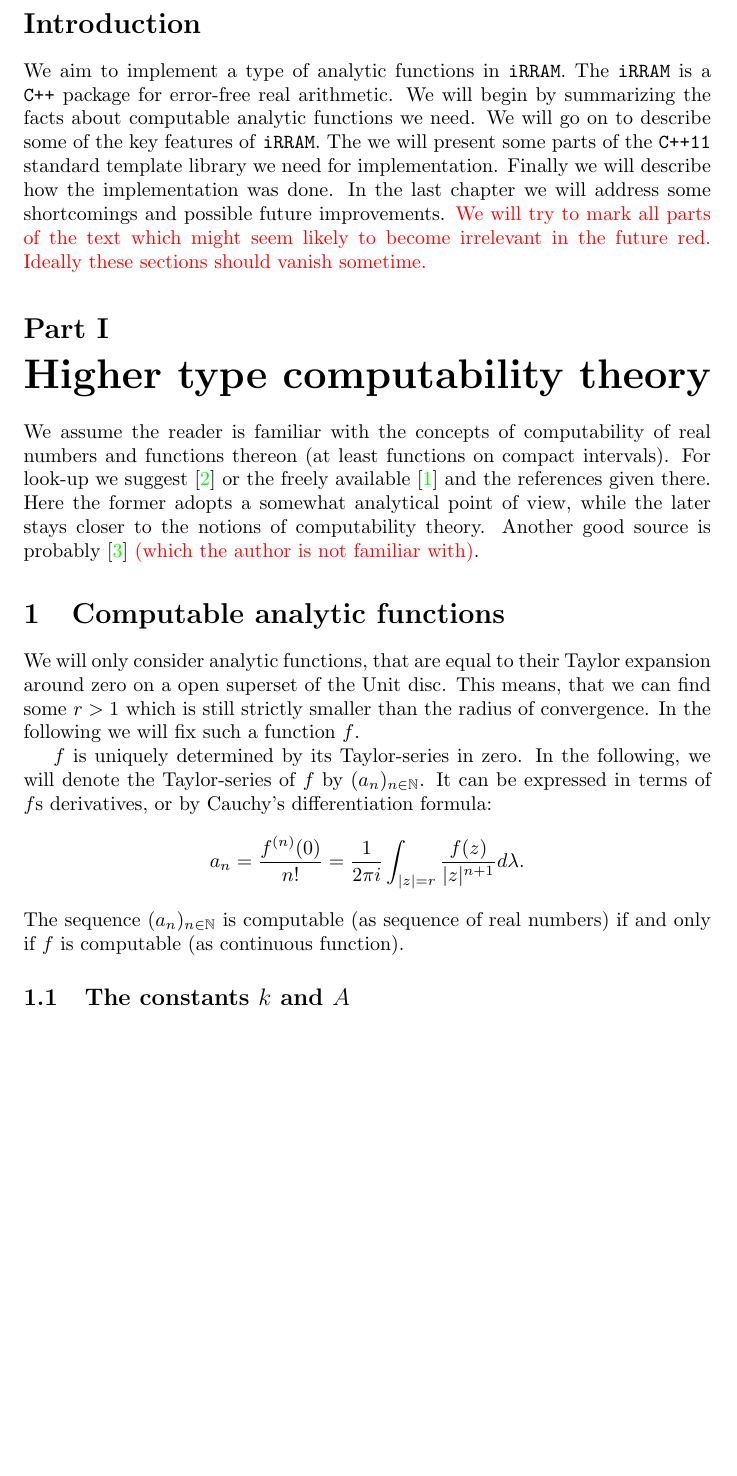
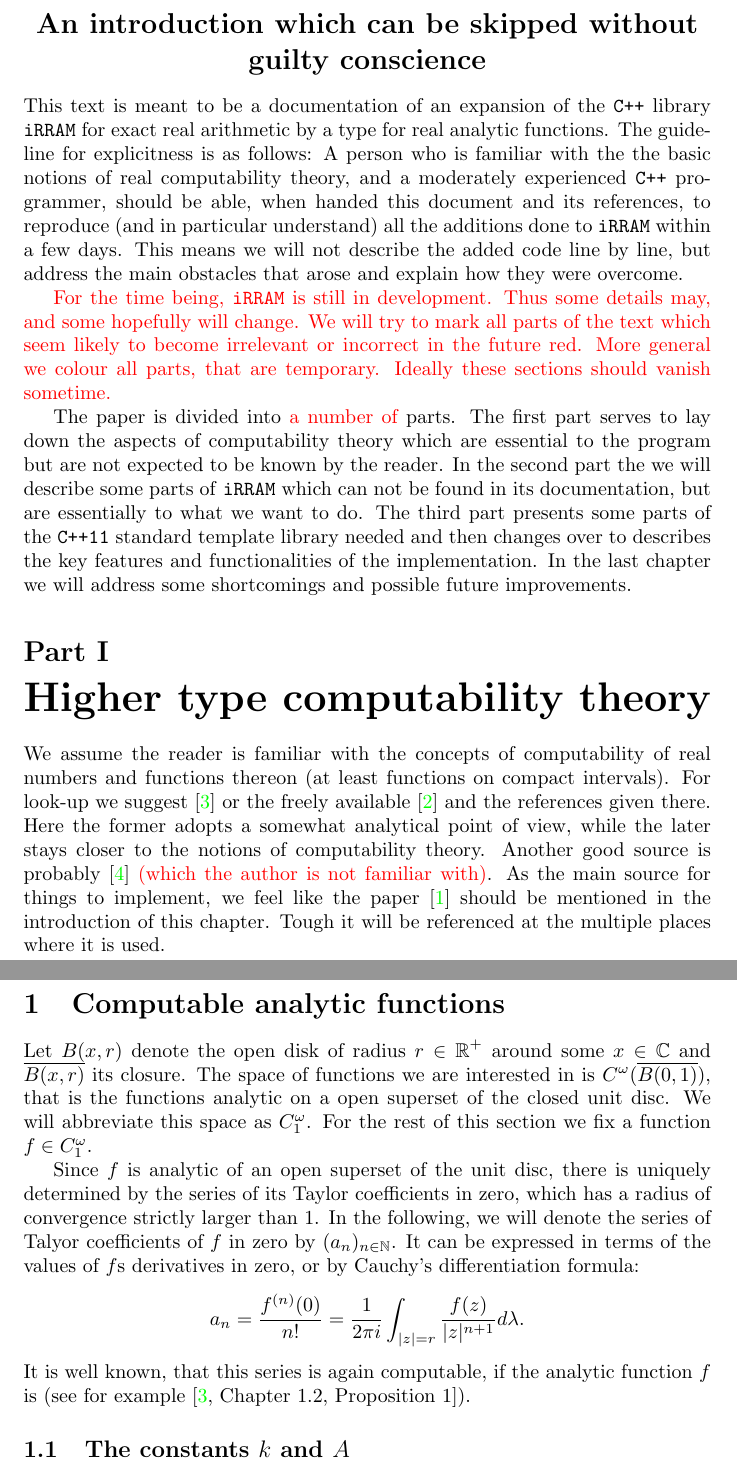
Before and after one commit to FlorianSteinberg/FUNC-documentation, a LaTeX document (doc.tex): part of page 3 of 22 before the commit and two parts of pages 3 and 4 of 23 after it, the two joined at a grey line, cut at the place of the change, the shorter picture padded with empty space. Compiled offline with pdfLaTeX.

Commit message:
- added bibliography. - improved Introduction. - worked on first chapter.

```diff
--- a/doc.tex
+++ b/doc.tex
@@ -55,21 +55,26 @@
 \newpage
 \tableofcontents
 \newpage
-\section*{Introduction}
+\section*{\center{An introduction which can be skipped without guilty conscience}}
 
-We aim to implement a type of analytic functions in \irram. The \irram is a \cc package for error-free real arithmetic. We will begin by summarizing the facts about computable analytic functions we need. We will go on to describe some of the key features of \irram. The we will present some parts of the \ccOx standard template library we need for implementation. Finally we will describe how the implementation was done. In the last chapter we will address some shortcomings and possible future improvements. \temp{We will try to mark all parts of the text which might seem likely to become irrelevant in the future red. Ideally these sections should vanish sometime.}
+This text is meant to be a documentation of an expansion of the \cc library \irram for exact real arithmetic by a type for real analytic functions. The guideline for explicitness is as follows: A person who is familiar with the the basic notions of real computability theory, and a moderately experienced \cc programmer, should be able, when handed this document and its references, to reproduce (and in particular understand) all the additions done to \irram within a few days. This means we will not describe the added code line by line, but address the main obstacles that arose and explain how they were overcome.
+
+\temp{For the time being, \irram is still in development. Thus some details may, and some hopefully will change. We will try to mark all parts of the text which seem likely to become irrelevant or incorrect in the future red. More general we colour all parts, that are temporary. Ideally these sections should vanish sometime.}
+
+The paper is divided into \temp{a number of} parts. The first part serves to lay down the aspects of computability theory which are essential to the program but are not expected to be known by the reader. In the second part the we will describe some parts of \irram which can not be found in its documentation, but are essentially to what we want to do. The third part presents some parts of the \ccOx standard template library needed and then changes over to describes the key features and functionalities of the implementation. In the last chapter we will address some shortcomings and possible future improvements.
 
 \part{Higher type computability theory}
 
-We assume the reader is familiar with the concepts of computability of real numbers and functions thereon (at least functions on compact intervals). For look-up we suggest \cite{MR1005942} or the freely available \cite{MR2762094} and the references given there. Here the former adopts a somewhat analytical point of view, while the later stays closer to the notions of computability theory. Another good source is probably \cite{MR1795407} \temp{(which the author is not familiar with)}.
+We assume the reader is familiar with the concepts of computability of real numbers and functions thereon (at least functions on compact intervals). For look-up we suggest \cite{MR1005942} or the freely available \cite{MR2762094} and the references given there. Here the former adopts a somewhat analytical point of view, while the later stays closer to the notions of computability theory. Another good source is probably \cite{MR1795407} \temp{(which the author is not familiar with)}. As the main source for things to implement, we feel like the paper \cite{gevrey} should be mentioned in the introduction of this chapter. Tough it will be referenced at the multiple places where it is used.
 
 \section{Computable analytic functions}
 
-We will only consider analytic functions, that are equal to their Taylor expansion around zero on a open superset of the Unit disc. This means, that we can find some $r>1$ which is still strictly smaller than the radius of convergence. In the following we will fix such a function $f$.
+Let $B(x,r)$ denote the open disk of radius $r\in\RR^+$ around some $x\in \CC$ and $\overline{B(x,r)}$ its closure. The space of functions we are interested in is $C^\omega(\overline{B(0,1)})$, that is the functions analytic on a open superset of the closed unit disc. We will abbreviate this space as $C^\omega_1$. For the rest of this section we fix a function $f\in C^\omega_1$.
 
-$f$ is uniquely determined by its Taylor-series in zero. In the following, we will denote the Taylor-series of $f$ by $(a_n)_{n\in \NN}$. It can be expressed in terms of $f$s derivatives, or by Cauchy's differentiation formula:
+Since $f$ is analytic of an open superset of the unit disc, there is uniquely determined by the series of its Taylor coefficients in zero, which has a radius of convergence strictly larger than $1$. In the following, we will denote the series of Talyor coefficients of $f$ in zero by $(a_n)_{n\in \NN}$. It can be expressed in terms of the values of $f$s derivatives in zero, or by Cauchy's differentiation formula:
 \[ a_n = \frac{f^{(n)}(0)}{n!} = \frac 1 {2\pi i}\int_{|z| = r} \frac{f(z)}{|z|^{n+1}} d\lambda. \]
-The sequence $(a_n)_{n\in \NN}$ is computable (as sequence of real numbers) if and only if $f$ is computable (as continuous function).
+It is well known, that this series is again computable, if the analytic function $f$ is (see for example \cite[Chapter 1.2, Proposition 1]{MR1005942}).
+
 
 \subsection[The constants k and A]{The constants $k$ and $A$}\label{sec: The constants k and A}
 
```
Also changed, not shown: mybib.bib (+8 -0 lines), doc.pdf, doc.tex (8 more changed lines).
